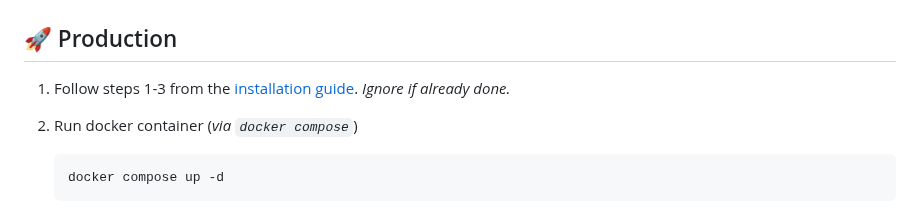
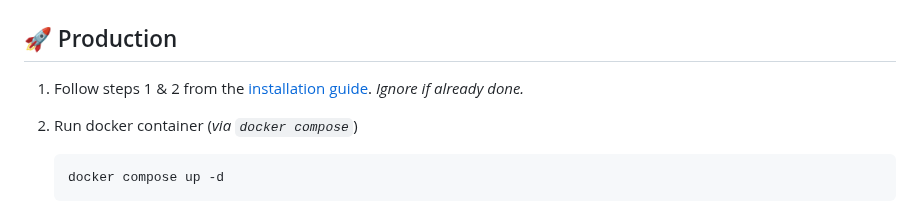
Before and after one commit to swayam25/Square-Bot, a Markdown page: README.md, the part around the change. Rendered like a GitHub page.

````diff
--- a/README.md
+++ b/README.md
@@ -94,7 +94,7 @@ Advanced multipurpose discord bot for all your needs.
 
 ## 🚀 Production
 
-1. Follow steps 1-3 from the [installation guide](#-installation). *Ignore if already done.*
+1. Follow steps 1 & 2 from the [installation guide](#-installation). *Ignore if already done.*
 
 2. Run docker container (*via `docker compose`*)
     ```sh
````
